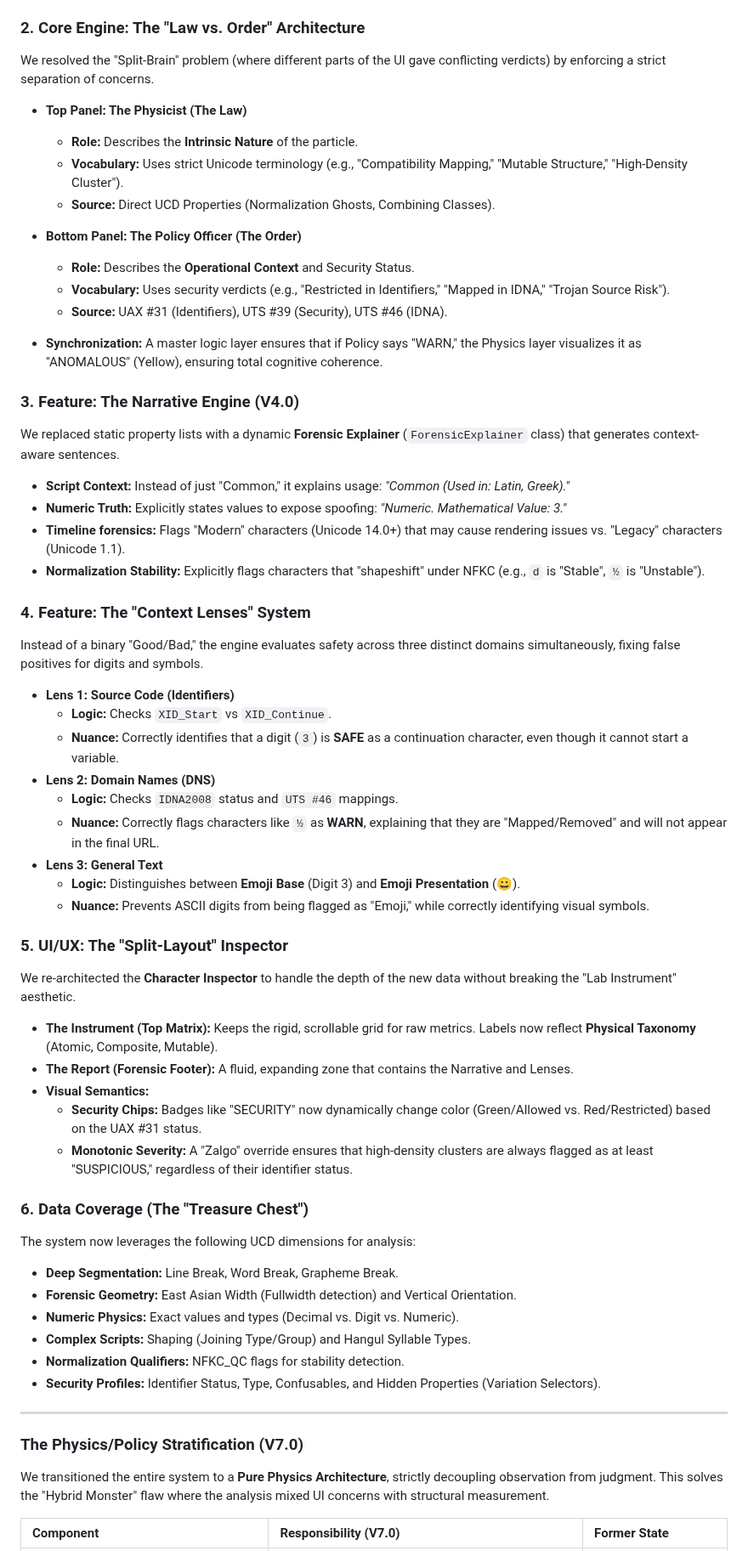
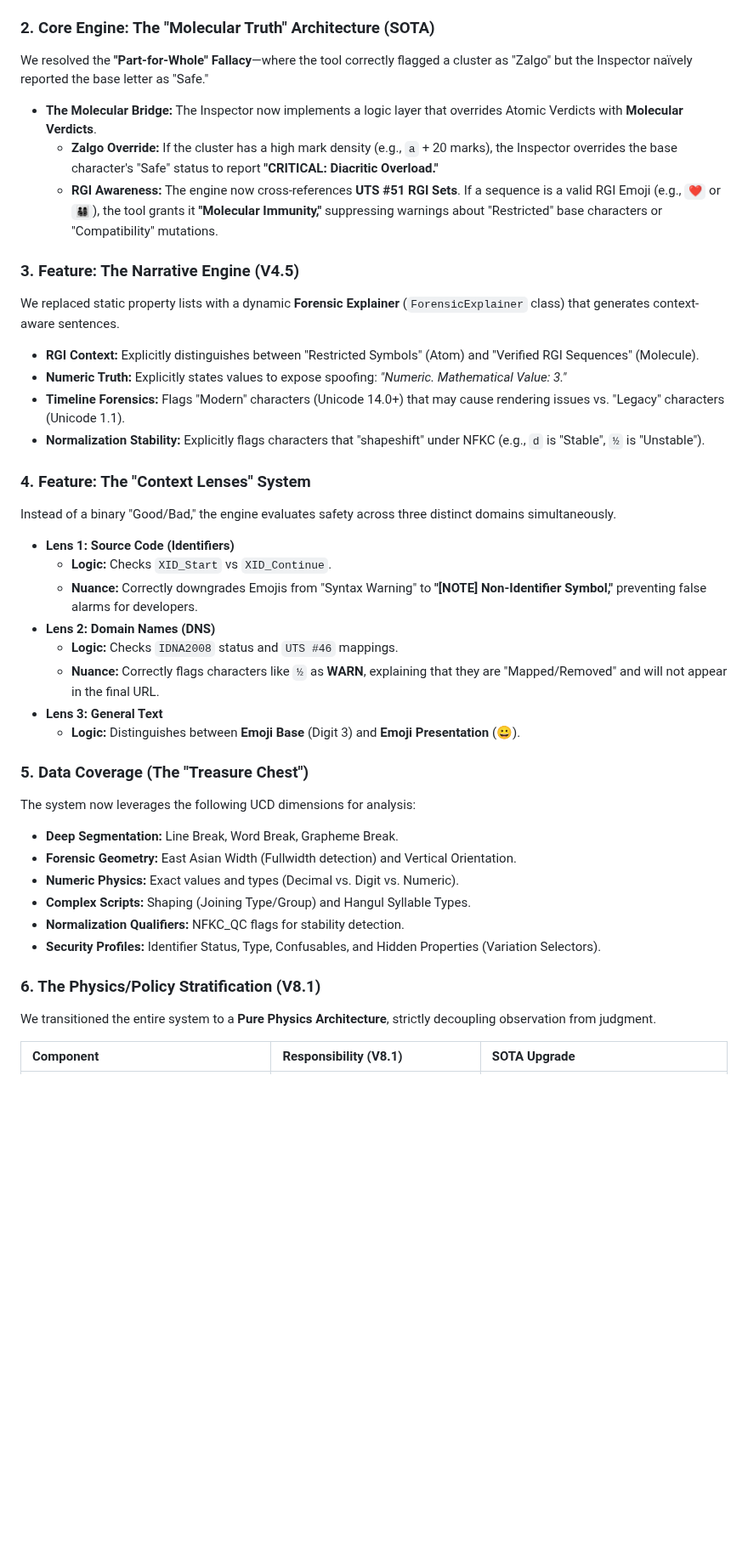
Before and after one commit to texttics/texttics-site, a Markdown page: readme.md, the part around one of its changes. Shown at 85% size. Drawn GitHub-style; blank space fills up the shorter version.

```diff
--- a/readme.md
+++ b/readme.md
@@ -2178,52 +2178,35 @@ We moved away from hardcoded Python dictionaries to a **Generated Knowledge Base
         * **Identifier Profiles:** Extracts `XID_Start` and `XID_Continue` to strictly enforce UAX #31.
     * **Semantic Compression:** The grinder compiles 300,000+ records into a highly optimized JSON structure, compressed into a **~2.0 MB ZIP artifact** (`forensic_db.zip`) fetched once on load.
 
-### 2. Core Engine: The "Law vs. Order" Architecture
-We resolved the "Split-Brain" problem (where different parts of the UI gave conflicting verdicts) by enforcing a strict separation of concerns.
-
-* **Top Panel: The Physicist (The Law)**
-    * **Role:** Describes the **Intrinsic Nature** of the particle.
-    * **Vocabulary:** Uses strict Unicode terminology (e.g., "Compatibility Mapping," "Mutable Structure," "High-Density Cluster").
-    * **Source:** Direct UCD Properties (Normalization Ghosts, Combining Classes).
-
-* **Bottom Panel: The Policy Officer (The Order)**
-    * **Role:** Describes the **Operational Context** and Security Status.
-    * **Vocabulary:** Uses security verdicts (e.g., "Restricted in Identifiers," "Mapped in IDNA," "Trojan Source Risk").
-    * **Source:** UAX #31 (Identifiers), UTS #39 (Security), UTS #46 (IDNA).
-
-* **Synchronization:** A master logic layer ensures that if Policy says "WARN," the Physics layer visualizes it as "ANOMALOUS" (Yellow), ensuring total cognitive coherence.
-
-### 3. Feature: The Narrative Engine (V4.0)
+### 2. Core Engine: The "Molecular Truth" Architecture (SOTA)
+
+We resolved the **"Part-for-Whole" Fallacy**—where the tool correctly flagged a cluster as "Zalgo" but the Inspector naïvely reported the base letter as "Safe."
+
+* **The Molecular Bridge:** The Inspector now implements a logic layer that overrides Atomic Verdicts with **Molecular Verdicts**.
+    * **Zalgo Override:** If the cluster has a high mark density (e.g., `a` + 20 marks), the Inspector overrides the base character's "Safe" status to report **"CRITICAL: Diacritic Overload."**
+    * **RGI Awareness:** The engine now cross-references **UTS #51 RGI Sets**. If a sequence is a valid RGI Emoji (e.g., `❤️` or `👨‍👩‍👧‍👦`), the tool grants it **"Molecular Immunity,"** suppressing warnings about "Restricted" base characters or "Compatibility" mutations.
+
+### 3. Feature: The Narrative Engine (V4.5)
 We replaced static property lists with a dynamic **Forensic Explainer** (`ForensicExplainer` class) that generates context-aware sentences.
 
-* **Script Context:** Instead of just "Common," it explains usage: *"Common (Used in: Latin, Greek)."*
+* **RGI Context:** Explicitly distinguishes between "Restricted Symbols" (Atom) and "Verified RGI Sequences" (Molecule).
 * **Numeric Truth:** Explicitly states values to expose spoofing: *"Numeric. Mathematical Value: 3."*
-* **Timeline forensics:** Flags "Modern" characters (Unicode 14.0+) that may cause rendering issues vs. "Legacy" characters (Unicode 1.1).
+* **Timeline Forensics:** Flags "Modern" characters (Unicode 14.0+) that may cause rendering issues vs. "Legacy" characters (Unicode 1.1).
 * **Normalization Stability:** Explicitly flags characters that "shapeshift" under NFKC (e.g., `d` is "Stable", `½` is "Unstable").
 
 ### 4. Feature: The "Context Lenses" System
-Instead of a binary "Good/Bad," the engine evaluates safety across three distinct domains simultaneously, fixing false positives for digits and symbols.
+Instead of a binary "Good/Bad," the engine evaluates safety across three distinct domains simultaneously.
 
 * **Lens 1: Source Code (Identifiers)**
     * **Logic:** Checks `XID_Start` vs `XID_Continue`.
-    * **Nuance:** Correctly identifies that a digit (`3`) is **SAFE** as a continuation character, even though it cannot start a variable.
+    * **Nuance:** Correctly downgrades Emojis from "Syntax Warning" to **"[NOTE] Non-Identifier Symbol,"** preventing false alarms for developers.
 * **Lens 2: Domain Names (DNS)**
     * **Logic:** Checks `IDNA2008` status and `UTS #46` mappings.
     * **Nuance:** Correctly flags characters like `½` as **WARN**, explaining that they are "Mapped/Removed" and will not appear in the final URL.
 * **Lens 3: General Text**
     * **Logic:** Distinguishes between **Emoji Base** (Digit 3) and **Emoji Presentation** (😀).
-    * **Nuance:** Prevents ASCII digits from being flagged as "Emoji," while correctly identifying visual symbols.
-
-### 5. UI/UX: The "Split-Layout" Inspector
-We re-architected the **Character Inspector** to handle the depth of the new data without breaking the "Lab Instrument" aesthetic.
-
-* **The Instrument (Top Matrix):** Keeps the rigid, scrollable grid for raw metrics. Labels now reflect **Physical Taxonomy** (Atomic, Composite, Mutable).
-* **The Report (Forensic Footer):** A fluid, expanding zone that contains the Narrative and Lenses.
-* **Visual Semantics:**
-    * **Security Chips:** Badges like "SECURITY" now dynamically change color (Green/Allowed vs. Red/Restricted) based on the UAX #31 status.
-    * **Monotonic Severity:** A "Zalgo" override ensures that high-density clusters are always flagged as at least "SUSPICIOUS," regardless of their identifier status.
-
-### 6. Data Coverage (The "Treasure Chest")
+
+### 5. Data Coverage (The "Treasure Chest")
 The system now leverages the following UCD dimensions for analysis:
 * **Deep Segmentation:** Line Break, Word Break, Grapheme Break.
 * **Forensic Geometry:** East Asian Width (Fullwidth detection) and Vertical Orientation.
@@ -2232,12 +2215,8 @@ The system now leverages the following UCD dimensions for analysis:
 * **Normalization Qualifiers:** NFKC_QC flags for stability detection.
 * **Security Profiles:** Identifier Status, Type, Confusables, and Hidden Properties (Variation Selectors).
 
-
----
-
-### The Physics/Policy Stratification (V7.0)
-
-We transitioned the entire system to a **Pure Physics Architecture**, strictly decoupling observation from judgment. This solves the "Hybrid Monster" flaw where the analysis mixed UI concerns with structural measurement.
-
-| Component | Responsibility (V7.0) | Former State |
+### 6. The Physics/Policy Stratification (V8.1)
+We transitioned the entire system to a **Pure Physics Architecture**, strictly decoupling observation from judgment.
+
+| Component | Responsibility (V8.1) | SOTA Upgrade |
 | :--- | :--- | :--- |
```
Also changed, not shown: other parts of readme.md (+12 -15 lines).
